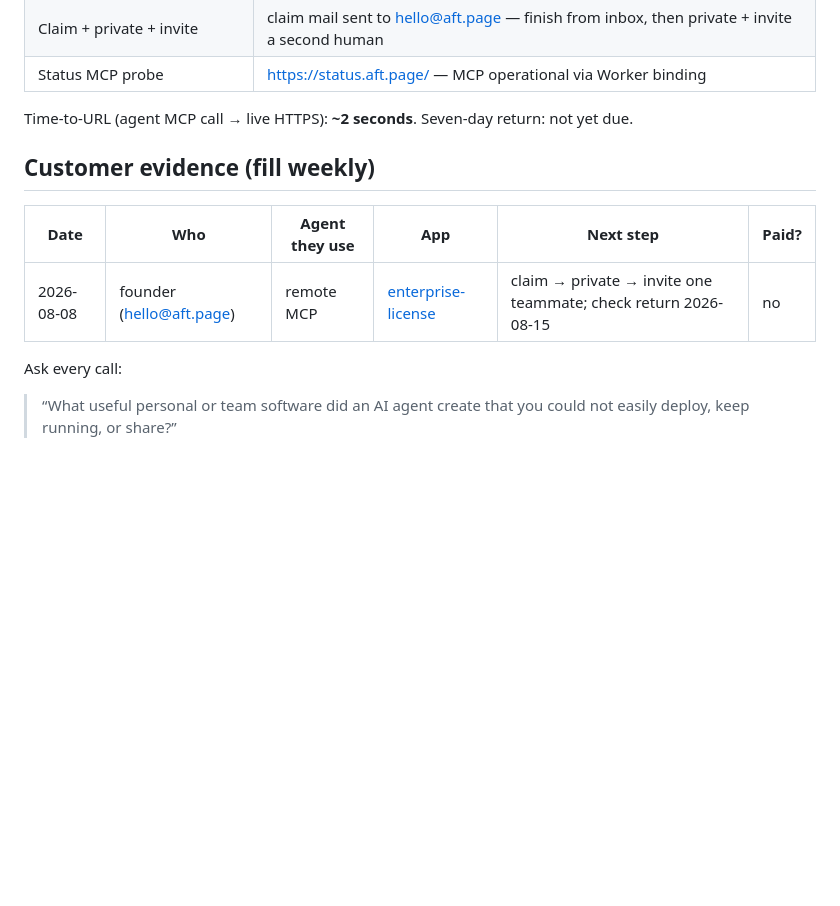
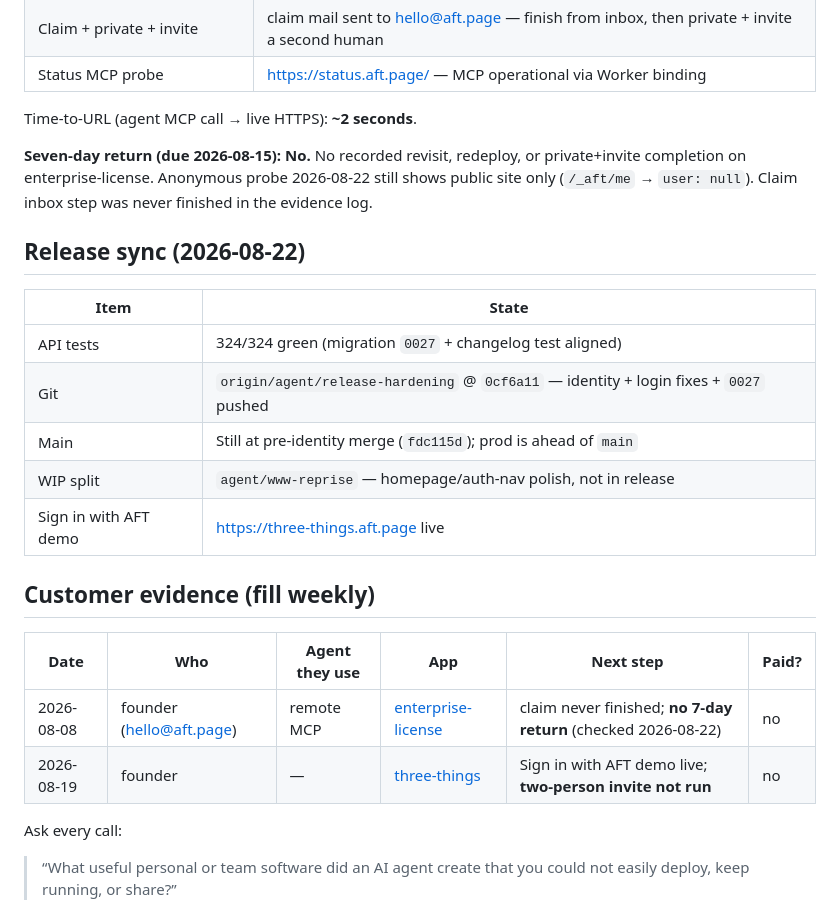
Before and after one commit to vaibhavmule/aft.page, a Markdown page: docs/EVIDENCE-PACK.md, the part around one of its changes. Drawn GitHub-style; blank space fills up the shorter version.

Commit message:
docs: update evidence pack for release sync and 7-day check
Record green API suite, pushed identity commits, founder non-return,
and Sign in with AFT two-person gap.

```diff
--- a/docs/EVIDENCE-PACK.md
+++ b/docs/EVIDENCE-PACK.md
@@ -81,13 +101,29 @@ Live (founder, counts as dogfood not stranger evidence):
 | Claim + private + invite | claim mail sent to hello@aft.page — finish from inbox, then private + invite a second human |
 | Status MCP probe | https://status.aft.page/ — MCP operational via Worker binding |
 
-Time-to-URL (agent MCP call → live HTTPS): **~2 seconds**. Seven-day return: not yet due.
+Time-to-URL (agent MCP call → live HTTPS): **~2 seconds**.
+
+**Seven-day return (due 2026-08-15):** **No.** No recorded revisit, redeploy, or
+private+invite completion on enterprise-license. Anonymous probe 2026-08-22 still
+shows public site only (`/_aft/me` → `user: null`). Claim inbox step was never
+finished in the evidence log.
+
+## Release sync (2026-08-22)
+
+| Item | State |
+| --- | --- |
+| API tests | 324/324 green (migration `0027` + changelog test aligned) |
+| Git | `origin/agent/release-hardening` @ `0cf6a11` — identity + login fixes + `0027` pushed |
+| Main | Still at pre-identity merge (`fdc115d`); prod is ahead of `main` |
+| WIP split | `agent/www-reprise` — homepage/auth-nav polish, not in release |
+| Sign in with AFT demo | https://three-things.aft.page live |
 
 ## Customer evidence (fill weekly)
 
 | Date | Who | Agent they use | App | Next step | Paid? |
 | --- | --- | --- | --- | --- | --- |
-| 2026-08-08 | founder (hello@aft.page) | remote MCP | [enterprise-license](https://enterprise-license.aft.page) | claim → private → invite one teammate; check return 2026-08-15 | no |
+| 2026-08-08 | founder (hello@aft.page) | remote MCP | [enterprise-license](https://enterprise-license.aft.page) | claim never finished; **no 7-day return** (checked 2026-08-22) | no |
+| 2026-08-19 | founder | — | [three-things](https://three-things.aft.page) | Sign in with AFT demo live; **two-person invite not run** | no |
 
 Ask every call:
 
```
Also changed, not shown: other parts of docs/EVIDENCE-PACK.md (+20 -0 lines).
